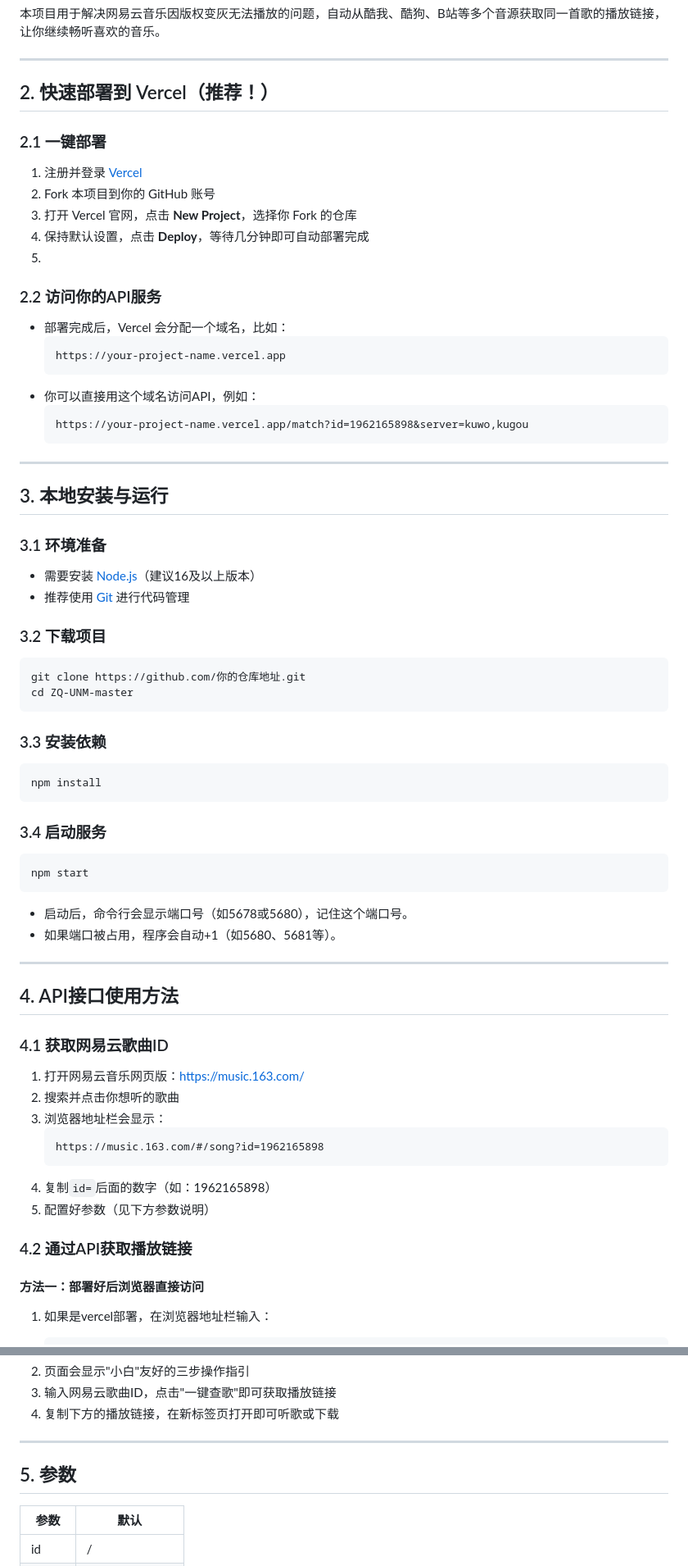
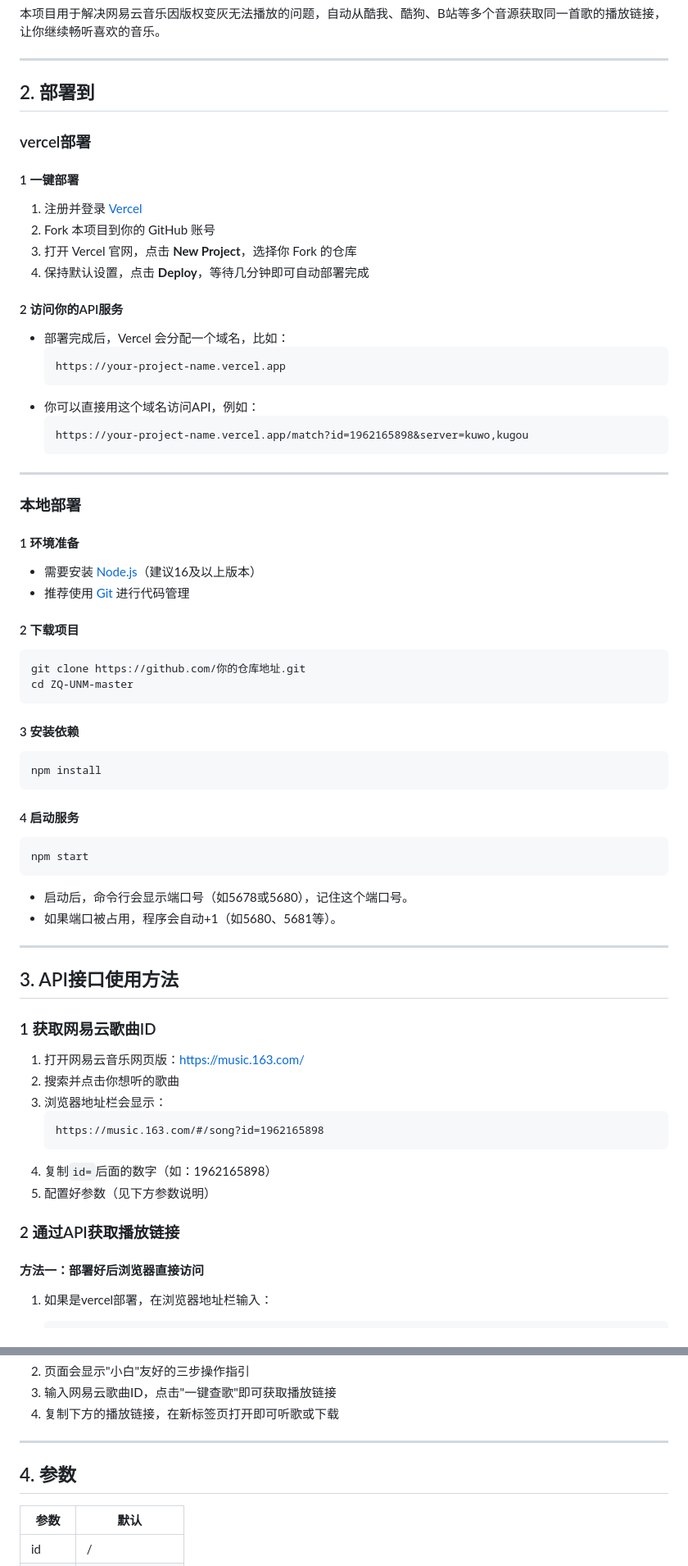
Before and after one commit to BAYUEQI/ZQ-UNM, a Markdown page: README.md, 2 parts joined by grey strips. Shown at 82% size. Drawn GitHub-style.

````diff
--- a/README.md
+++ b/README.md
@@ -12,16 +12,16 @@
 
 ---
 
-## 2. 快速部署到 Vercel（推荐！）
+## 2. 部署到
 
-### 2.1 一键部署
+### vercel部署
+#### 1 一键部署
 
 1. 注册并登录 [Vercel](https://vercel.com/)
 2. Fork 本项目到你的 GitHub 账号
 3. 打开 Vercel 官网，点击 **New Project**，选择你 Fork 的仓库
 4. 保持默认设置，点击 **Deploy**，等待几分钟即可自动部署完成
-5.
-### 2.2 访问你的API服务
+#### 2 访问你的API服务
 
 - 部署完成后，Vercel 会分配一个域名，比如：
   ```
@@ -32,26 +32,26 @@
   https://your-project-name.vercel.app/match?id=1962165898&server=kuwo,kugou
 ---
 
-## 3. 本地安装与运行
+### 本地部署
 
-### 3.1 环境准备
+#### 1 环境准备
 - 需要安装 [Node.js](https://nodejs.org/)（建议16及以上版本）
 - 推荐使用 [Git](https://git-scm.com/) 进行代码管理
 
-### 3.2 下载项目
+#### 2 下载项目
 
 ```bash
 git clone https://github.com/你的仓库地址.git
 cd ZQ-UNM-master
 ```
 
-### 3.3 安装依赖
+#### 3 安装依赖
 
 ```bash
 npm install
 ```
 
-### 3.4 启动服务
+#### 4 启动服务
 
 ```bash
 npm start
@@ -62,9 +62,9 @@ npm start
 
 ---
 
-## 4. API接口使用方法
+## 3. API接口使用方法
 
-### 4.1 获取网易云歌曲ID
+### 1 获取网易云歌曲ID
 1. 打开网易云音乐网页版：https://music.163.com/
 2. 搜索并点击你想听的歌曲
 3. 浏览器地址栏会显示：
@@ -74,7 +74,7 @@ npm start
 4. 复制`id=`后面的数字（如：1962165898）
 5. 配置好参数（见下方参数说明）
 
-### 4.2 通过API获取播放链接
+### 2 通过API获取播放链接
 
 #### 方法一：部署好后浏览器直接访问
 
@@ -111,7 +111,7 @@ npm start
 
 ---
 
-## 5. 参数
+## 4. 参数
 
 | 参数   | 默认           |
 | ------ | -------------- |
````
Also changed, not shown: other parts of README.md (+3 -3 lines).
